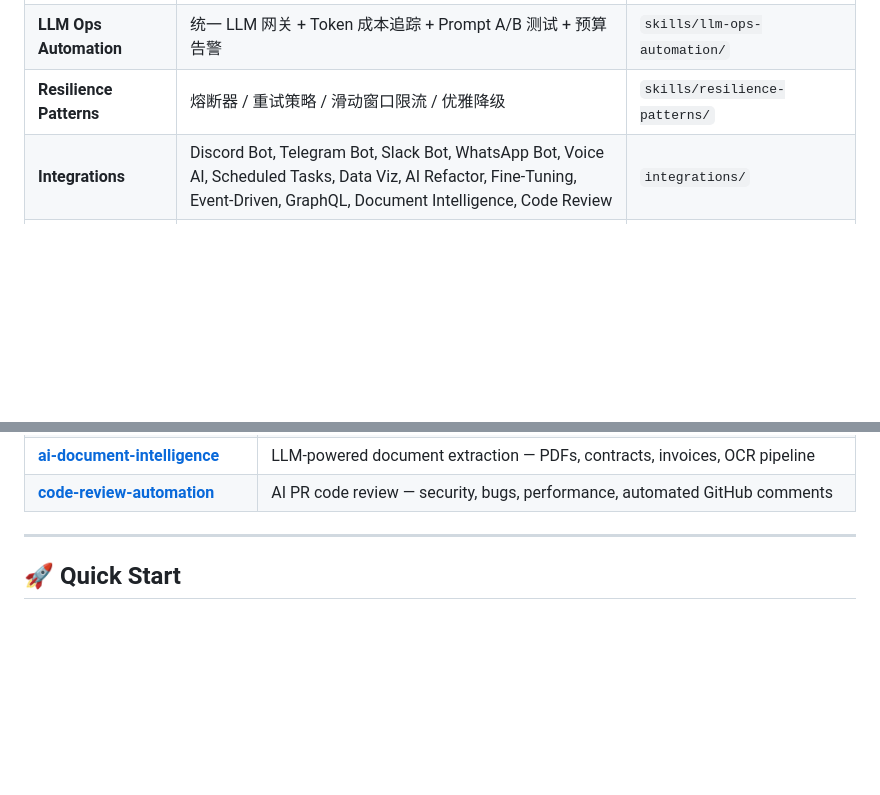
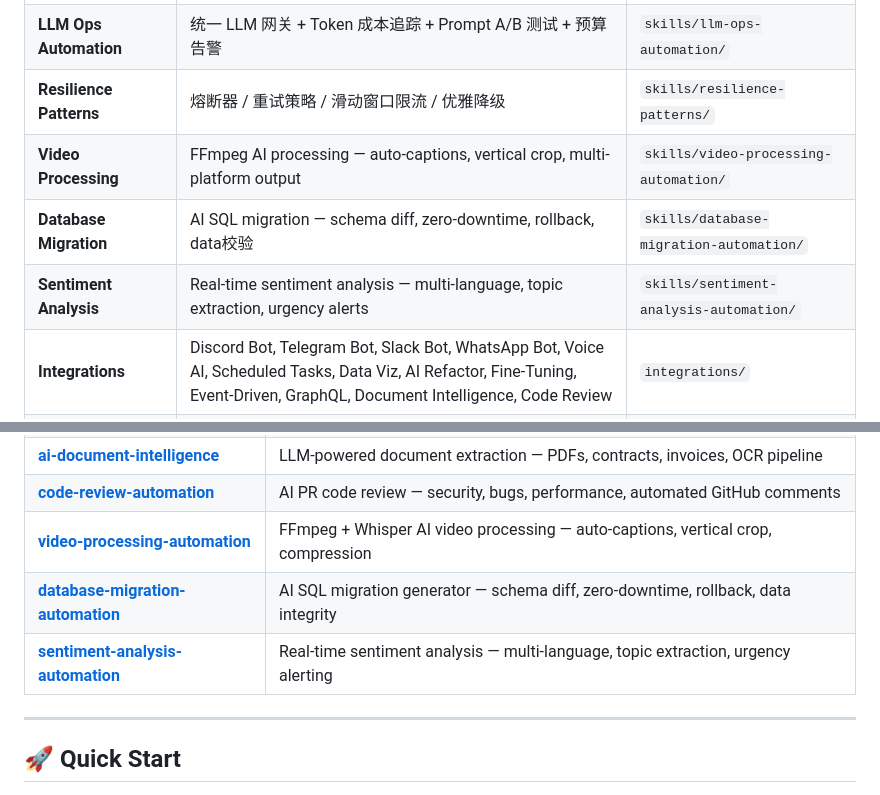
Before and after one commit to nima54851/agent-studio, a Markdown page: README.md, 2 parts joined by grey strips. GitHub-like rendering; blank space fills up the shorter version.

Commit message:
docs: add video-processing, database-migration, sentiment-analysis to README

```diff
--- a/README.md
+++ b/README.md
@@ -64,6 +64,9 @@ A curated, **production-ready** collection of tools, workflows, and skill templa
 | **Logging Automation** | 日志采集 + AI 异常检测 + 告警路由（Filebeat/Loki/Grafana/n8n） | `skills/logging-automation/` |
 | **LLM Ops Automation** | 统一 LLM 网关 + Token 成本追踪 + Prompt A/B 测试 + 预算告警 | `skills/llm-ops-automation/` |
 | **Resilience Patterns** | 熔断器 / 重试策略 / 滑动窗口限流 / 优雅降级 | `skills/resilience-patterns/` |
+| **Video Processing** | FFmpeg AI processing — auto-captions, vertical crop, multi-platform output | `skills/video-processing-automation/` |
+| **Database Migration** | AI SQL migration — schema diff, zero-downtime, rollback, data校验 | `skills/database-migration-automation/` |
+| **Sentiment Analysis** | Real-time sentiment analysis — multi-language, topic extraction, urgency alerts | `skills/sentiment-analysis-automation/` |
 | **Integrations** | Discord Bot, Telegram Bot, Slack Bot, WhatsApp Bot, Voice AI, Scheduled Tasks, Data Viz, AI Refactor, Fine-Tuning, Event-Driven, GraphQL, Document Intelligence, Code Review | `integrations/` |
 | **Docker** | Docker Compose for instant deployment | `docker/` |
 | **Prompts** | Battle-tested prompt patterns | `prompts/` |
@@ -101,6 +104,9 @@ A curated, **production-ready** collection of tools, workflows, and skill templa
 | **[graphql-api-automation](skills/graphql-api-automation)** | AI GraphQL API design — schema generation, Apollo Server, Federation, n8n pipeline |
 | **[ai-document-intelligence](skills/ai-document-intelligence)** | LLM-powered document extraction — PDFs, contracts, invoices, OCR pipeline |
 | **[code-review-automation](skills/code-review-automation)** | AI PR code review — security, bugs, performance, automated GitHub comments |
+| **[video-processing-automation](skills/video-processing-automation)** | FFmpeg + Whisper AI video processing — auto-captions, vertical crop, compression |
+| **[database-migration-automation](skills/database-migration-automation)** | AI SQL migration generator — schema diff, zero-downtime, rollback, data integrity |
+| **[sentiment-analysis-automation](skills/sentiment-analysis-automation)** | Real-time sentiment analysis — multi-language, topic extraction, urgency alerting |
 
 ---
 
```
